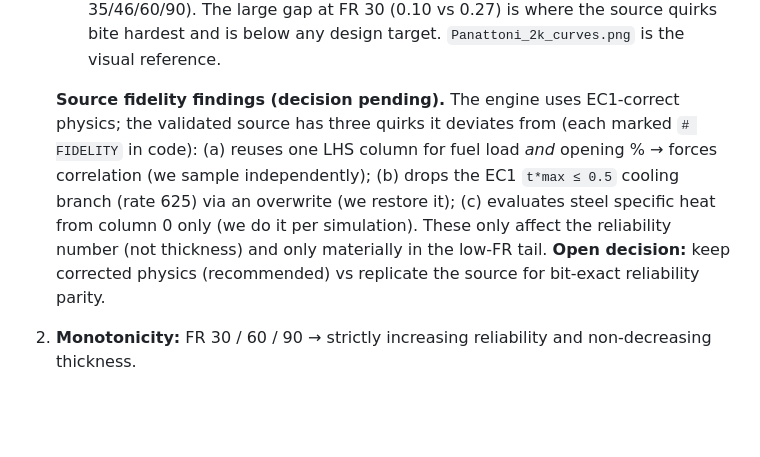
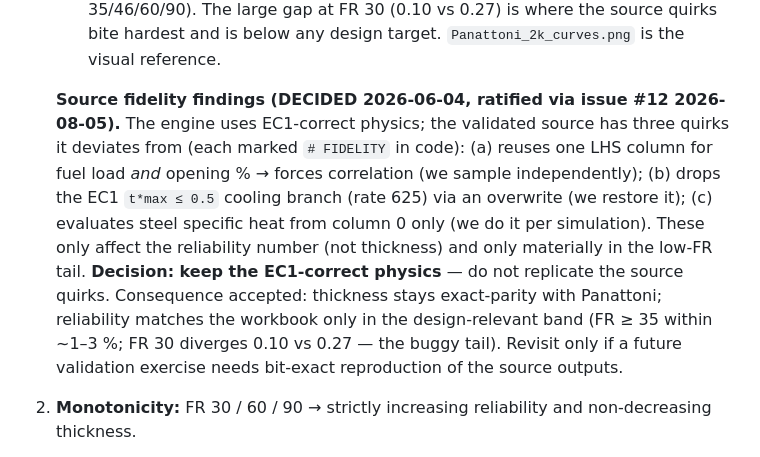
Before and after one commit to Fire-Dynamics-Group/backendForNextApp, a Markdown page: PRD-time-eq-monte-carlo.md, the part around the change. Rendered like a GitHub page; blank space fills up the shorter version.

Commit message:
Record fidelity decision in PRD: keep EC1-correct physics (closes #12)
Decision made 2026-06-04, ratified via issue #12: keep the corrected EC1
physics rather than replicating the three source quirks marked # FIDELITY.
Thickness remains exact-parity with Panattoni; reliability parity holds
within ~1-3% for FR >= 35.

Co-Authored-By: Claude Fable 5 <noreply@anthropic.com>

```diff
--- a/PRD-time-eq-monte-carlo.md
+++ b/PRD-time-eq-monte-carlo.md
@@ -180,14 +180,17 @@ JSON (no chart this round):
      (0.10 vs 0.27) is where the source quirks bite hardest and is below any design target.
      `Panattoni_2k_curves.png` is the visual reference.
 
-   **Source fidelity findings (decision pending).** The engine uses EC1-correct physics; the
-   validated source has three quirks it deviates from (each marked `# FIDELITY` in code):
-   (a) reuses one LHS column for fuel load *and* opening % → forces correlation (we sample
-   independently); (b) drops the EC1 `t*max ≤ 0.5` cooling branch (rate 625) via an overwrite
-   (we restore it); (c) evaluates steel specific heat from column 0 only (we do it per
-   simulation). These only affect the reliability number (not thickness) and only materially in
-   the low-FR tail. **Open decision:** keep corrected physics (recommended) vs replicate the
-   source for bit-exact reliability parity.
+   **Source fidelity findings (DECIDED 2026-06-04, ratified via issue #12 2026-08-05).** The
+   engine uses EC1-correct physics; the validated source has three quirks it deviates from
+   (each marked `# FIDELITY` in code): (a) reuses one LHS column for fuel load *and* opening %
+   → forces correlation (we sample independently); (b) drops the EC1 `t*max ≤ 0.5` cooling
+   branch (rate 625) via an overwrite (we restore it); (c) evaluates steel specific heat from
+   column 0 only (we do it per simulation). These only affect the reliability number (not
+   thickness) and only materially in the low-FR tail. **Decision: keep the EC1-correct
+   physics** — do not replicate the source quirks. Consequence accepted: thickness stays
+   exact-parity with Panattoni; reliability matches the workbook only in the design-relevant
+   band (FR ≥ 35 within ~1–3 %; FR 30 diverges 0.10 vs 0.27 — the buggy tail). Revisit only
+   if a future validation exercise needs bit-exact reproduction of the source outputs.
 2. **Monotonicity:** FR 30 / 60 / 90 → strictly increasing reliability and non-decreasing
    thickness.
 3. **Regression:** deterministic `/timeEq` jpeg is byte-for-byte unchanged after the
```
